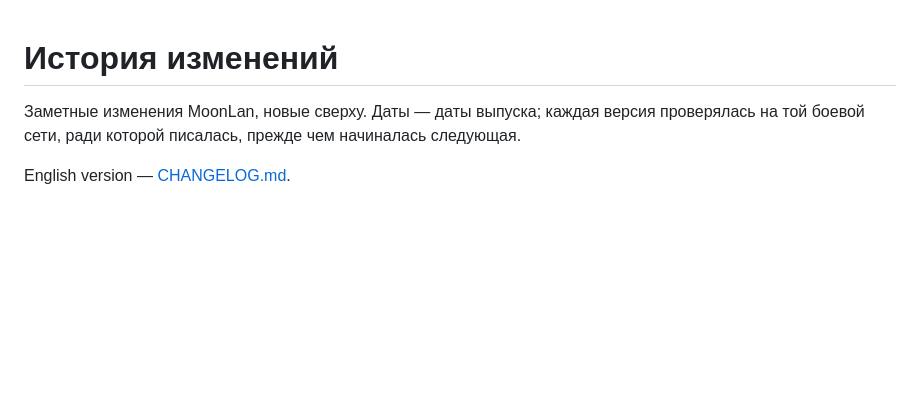
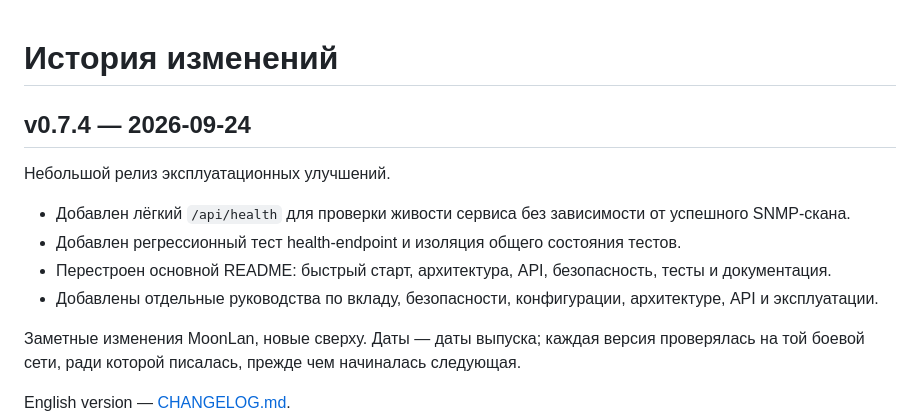
Before and after one commit to ItsWanheda/MoonLan, a Markdown page: CHANGELOG_RU.md, the part around the change. GitHub-like rendering; blank space fills up the shorter version.

Commit message:
docs: update Russian changelog for 0.7.4

```diff
--- a/CHANGELOG_RU.md
+++ b/CHANGELOG_RU.md
@@ -1,4 +1,13 @@
 # История изменений
+
+## v0.7.4 — 2026-09-24
+
+Небольшой релиз эксплуатационных улучшений.
+
+- Добавлен лёгкий `/api/health` для проверки живости сервиса без зависимости от успешного SNMP-скана.
+- Добавлен регрессионный тест health-endpoint и изоляция общего состояния тестов.
+- Перестроен основной README: быстрый старт, архитектура, API, безопасность, тесты и документация.
+- Добавлены отдельные руководства по вкладу, безопасности, конфигурации, архитектуре, API и эксплуатации.
 
 Заметные изменения MoonLan, новые сверху. Даты — даты выпуска; каждая
 версия проверялась на той боевой сети, ради которой писалась, прежде
```
